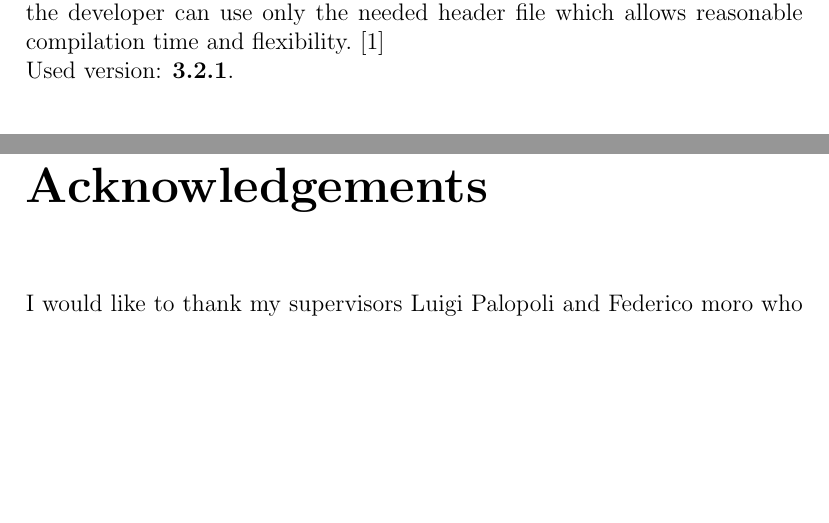
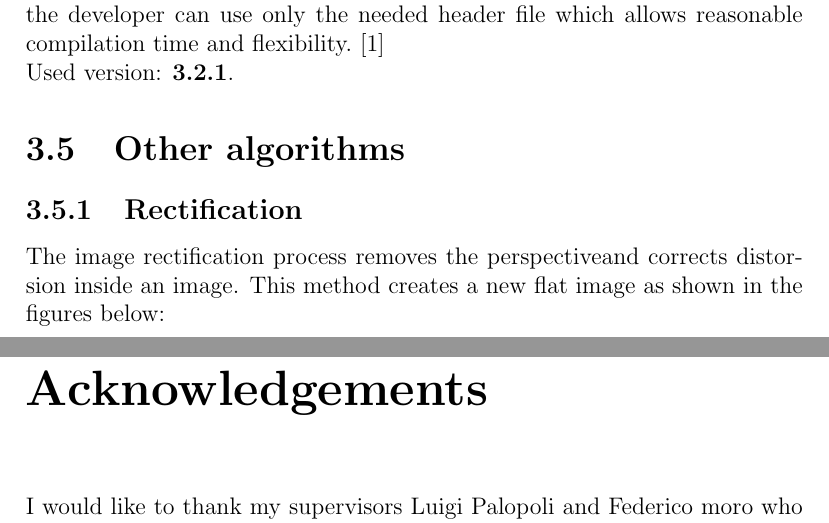
Before and after one commit to jibbo/qrlocalization-thesis, a LaTeX thesis (thesis/main.tex, which reads thesis/chapter_3.tex): two parts of pages 12 and 13 of 14, joined at a grey line, cut so that both start at the same text, the shorter picture padded with empty space. Compiled offline with pdfLaTeX.

Commit message:
moved a bit forward

```diff
--- a/thesis/chapter_3.tex
+++ b/thesis/chapter_3.tex
@@ -46,3 +46,9 @@ The capability of decoding a QRCode is given by the ZBar library, which is open
 This library provide abstractions and utilities for linear algebra such as numerical solvers but also matrices and related algorithms which are the very one used by our project.
 The whole code is free-software because it is licensed with MPLv2 and it is based on C++ templating system, in this way the developer can use only the needed header file which allows reasonable compilation time and flexibility.\cite{eigeninfo}
 \newline Used version: \textbf{3.2.1}.
+
+\section{Other algorithms}
+
+\subsection{Rectification}
+The image rectification process removes the perspectiveand corrects distorsion inside an image.
+This method creates a new flat image as shown in the figures below:
```
